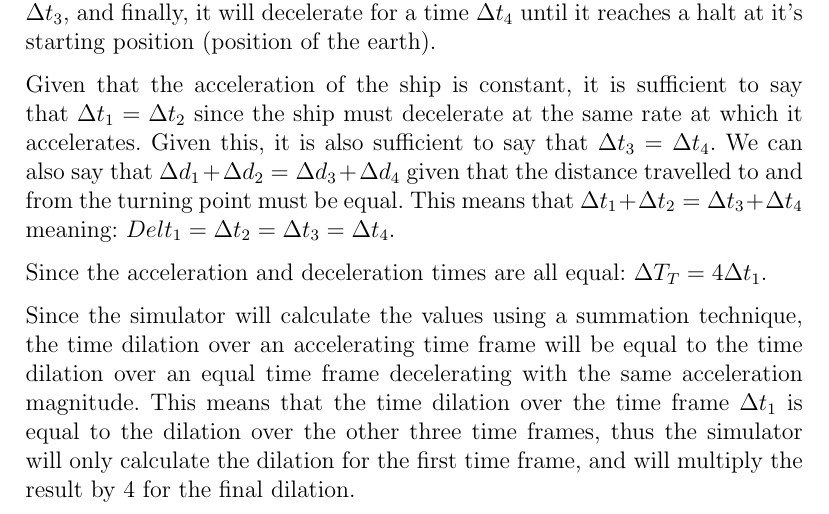
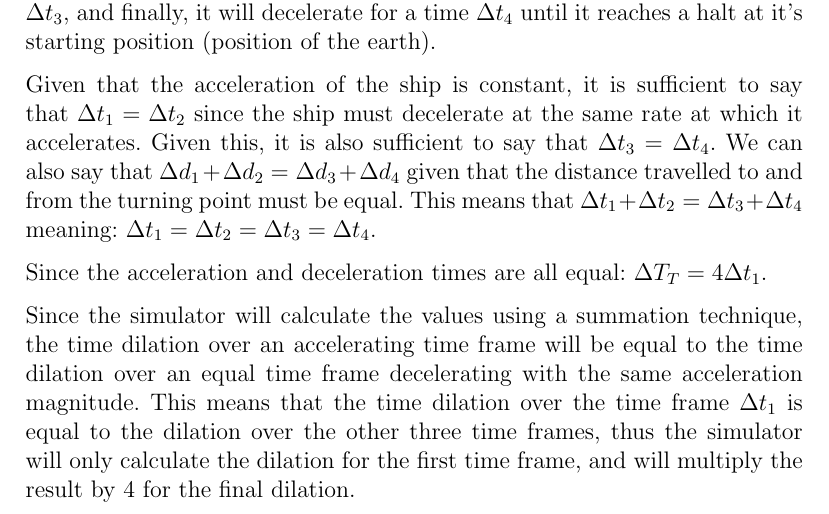
Before and after one commit to TheVirtualMachine/Physics-ISP, a LaTeX document (Analysis/Analysis.tex, which reads Analysis/Part2/Linear.tex): part of page 36 of 54, cut so that both start at the same text. Compiled offline with pdfLaTeX.

Commit message:
Fix typos.

```diff
--- a/Analysis/Part2/Linear.tex
+++ b/Analysis/Part2/Linear.tex
@@ -10,7 +10,7 @@
 	Given that the acceleration of the ship is constant, it is sufficient to say that $\Del t_1 = \Del t_2$ since the
 	ship must decelerate at the same rate at which it accelerates. Given this, it is also sufficient to say that $\Del t_3 = \Del t_4$.
 	We can also say that $\Del d_1 + \Del d_2 = \Del d_3 + \Del d_4$ given that the distance travelled to and from the turning point
-	must be equal. This means that $\Del t_1 + \Del t_2 = \Del t_3 + \Del t_4$ meaning: $Del t_1 = \Del t_2 = \Del t_3 = \Del t_4$.
+	must be equal. This means that $\Del t_1 + \Del t_2 = \Del t_3 + \Del t_4$ meaning: $\Del t_1 = \Del t_2 = \Del t_3 = \Del t_4$.
 
 	Since the acceleration and deceleration times are all equal: $\Del T_T = 4\Del t_1$.
 
```
Also changed, not shown: Analysis/Analysis.pdf.
